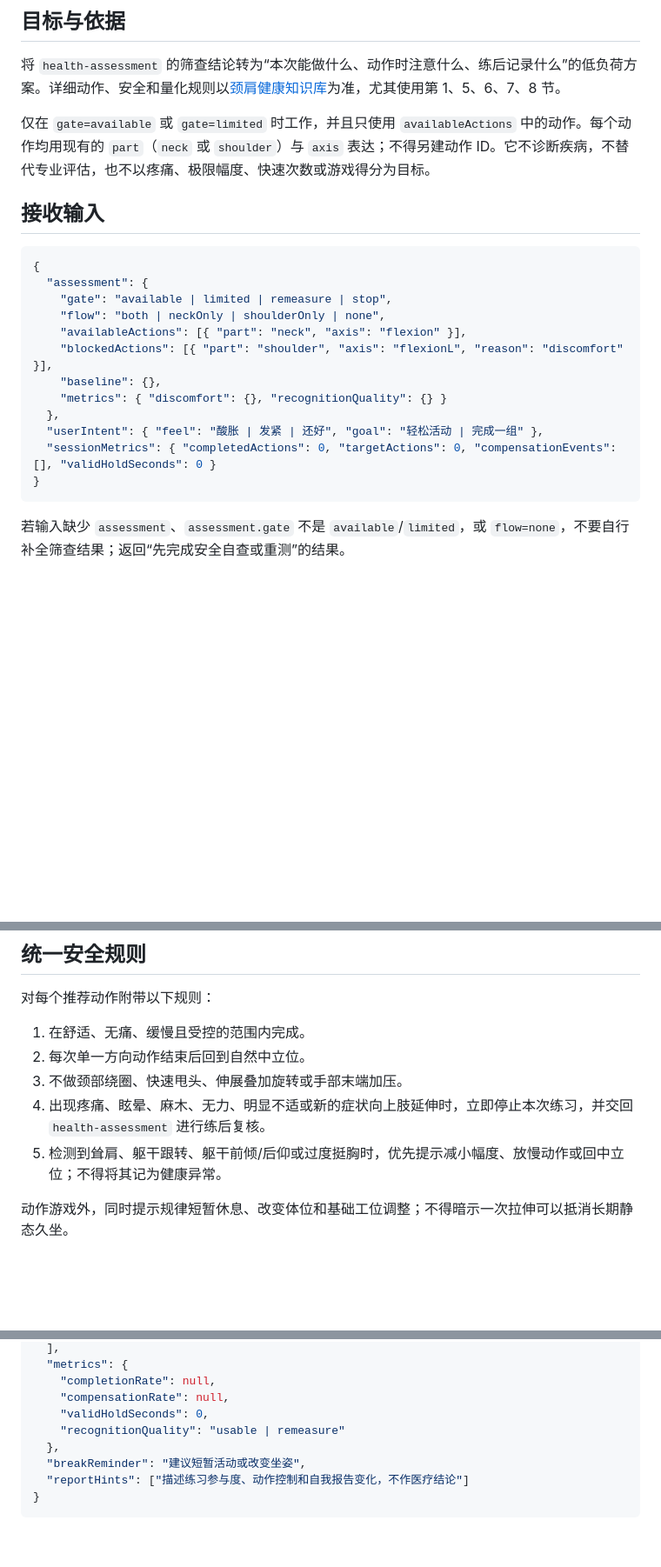
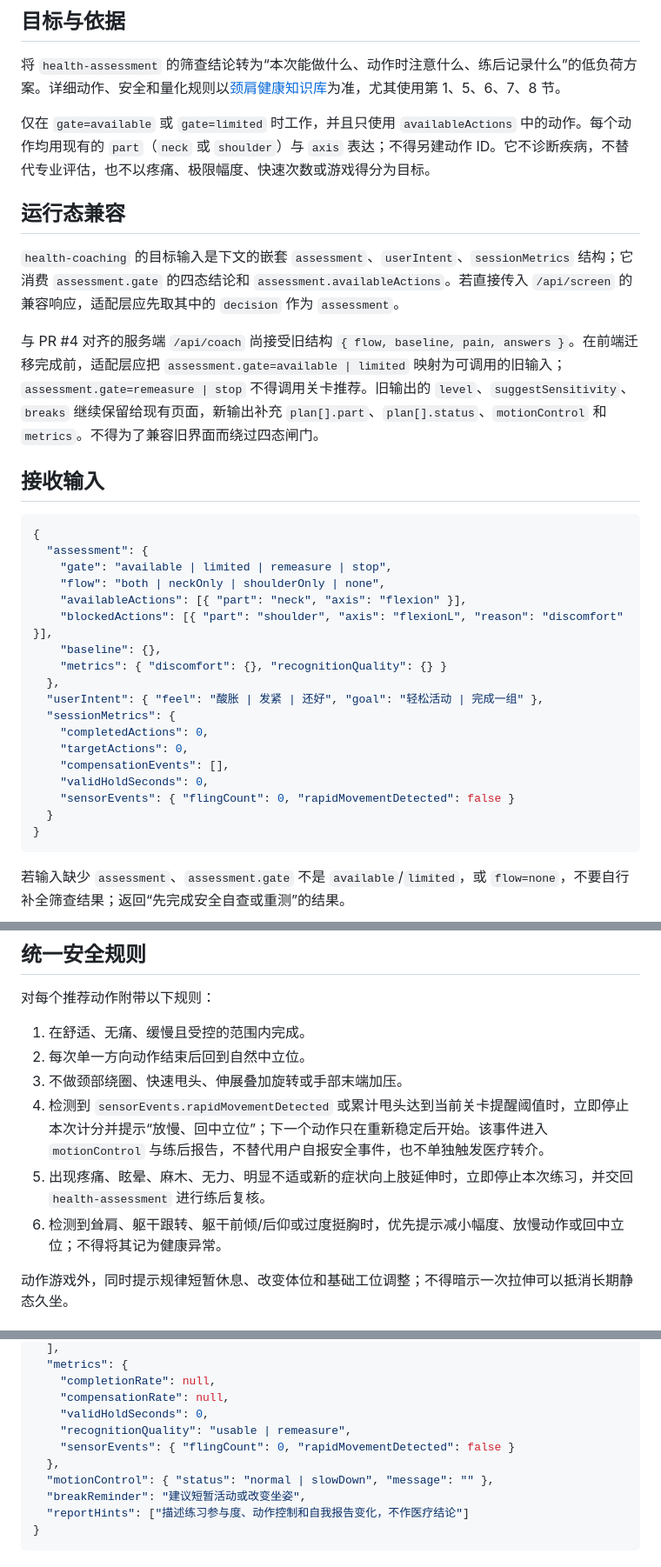
Before and after one commit to 13811450170-eng/jintianbuditou, a Markdown page: skills/health-coaching/SKILL.md, 3 parts joined by grey strips. Shown at 87% size. Rendered like a GitHub page; blank space fills up the shorter version.

````diff
--- a/skills/health-coaching/SKILL.md
+++ b/skills/health-coaching/SKILL.md
@@ -10,6 +10,12 @@ description: 面向办公室人群的颈肩低负荷动作指导、练中提示
 将 `health-assessment` 的筛查结论转为“本次能做什么、动作时注意什么、练后记录什么”的低负荷方案。详细动作、安全和量化规则以[颈肩健康知识库](../../docs/颈肩健康知识库.md)为准，尤其使用第 1、5、6、7、8 节。
 
 仅在 `gate=available` 或 `gate=limited` 时工作，并且只使用 `availableActions` 中的动作。每个动作均用现有的 `part`（`neck` 或 `shoulder`）与 `axis` 表达；不得另建动作 ID。它不诊断疾病，不替代专业评估，也不以疼痛、极限幅度、快速次数或游戏得分为目标。
+
+## 运行态兼容
+
+`health-coaching` 的目标输入是下文的嵌套 `assessment`、`userIntent`、`sessionMetrics` 结构；它消费 `assessment.gate` 的四态结论和 `assessment.availableActions`。若直接传入 `/api/screen` 的兼容响应，适配层应先取其中的 `decision` 作为 `assessment`。
+
+与 PR #4 对齐的服务端 `/api/coach` 尚接受旧结构 `{ flow, baseline, pain, answers }`。在前端迁移完成前，适配层应把 `assessment.gate=available | limited` 映射为可调用的旧输入；`assessment.gate=remeasure | stop` 不得调用关卡推荐。旧输出的 `level`、`suggestSensitivity`、`breaks` 继续保留给现有页面，新输出补充 `plan[].part`、`plan[].status`、`motionControl` 和 `metrics`。不得为了兼容旧界面而绕过四态闸门。
 
 ## 接收输入
 
@@ -24,7 +30,13 @@ description: 面向办公室人群的颈肩低负荷动作指导、练中提示
     "metrics": { "discomfort": {}, "recognitionQuality": {} }
   },
   "userIntent": { "feel": "酸胀 | 发紧 | 还好", "goal": "轻松活动 | 完成一组" },
-  "sessionMetrics": { "completedActions": 0, "targetActions": 0, "compensationEvents": [], "validHoldSeconds": 0 }
+  "sessionMetrics": {
+    "completedActions": 0,
+    "targetActions": 0,
+    "compensationEvents": [],
+    "validHoldSeconds": 0,
+    "sensorEvents": { "flingCount": 0, "rapidMovementDetected": false }
+  }
 }
 ```
 
@@ -54,8 +66,9 @@ description: 面向办公室人群的颈肩低负荷动作指导、练中提示
 1. 在舒适、无痛、缓慢且受控的范围内完成。
 2. 每次单一方向动作结束后回到自然中立位。
 3. 不做颈部绕圈、快速甩头、伸展叠加旋转或手部末端加压。
-4. 出现疼痛、眩晕、麻木、无力、明显不适或新的症状向上肢延伸时，立即停止本次练习，并交回 `health-assessment` 进行练后复核。
-5. 检测到耸肩、躯干跟转、躯干前倾/后仰或过度挺胸时，优先提示减小幅度、放慢动作或回中立位；不得将其记为健康异常。
+4. 检测到 `sensorEvents.rapidMovementDetected` 或累计甩头达到当前关卡提醒阈值时，立即停止本次计分并提示“放慢、回中立位”；下一个动作只在重新稳定后开始。该事件进入 `motionControl` 与练后报告，不替代用户自报安全事件，也不单独触发医疗转介。
+5. 出现疼痛、眩晕、麻木、无力、明显不适或新的症状向上肢延伸时，立即停止本次练习，并交回 `health-assessment` 进行练后复核。
+6. 检测到耸肩、躯干跟转、躯干前倾/后仰或过度挺胸时，优先提示减小幅度、放慢动作或回中立位；不得将其记为健康异常。
 
 动作游戏外，同时提示规律短暂休息、改变体位和基础工位调整；不得暗示一次拉伸可以抵消长期静态久坐。
 
@@ -84,8 +97,10 @@ description: 面向办公室人群的颈肩低负荷动作指导、练中提示
     "completionRate": null,
     "compensationRate": null,
     "validHoldSeconds": 0,
-    "recognitionQuality": "usable | remeasure"
+    "recognitionQuality": "usable | remeasure",
+    "sensorEvents": { "flingCount": 0, "rapidMovementDetected": false }
   },
+  "motionControl": { "status": "normal | slowDown", "message": "" },
   "breakReminder": "建议短暂活动或改变坐姿",
   "reportHints": ["描述练习参与度、动作控制和自我报告变化，不作医疗结论"]
 }
````
Also changed, not shown: docs/颈肩健康知识库.md (+10 -1 lines), skills/health-assessment/SKILL.md (+28 -4 lines).
